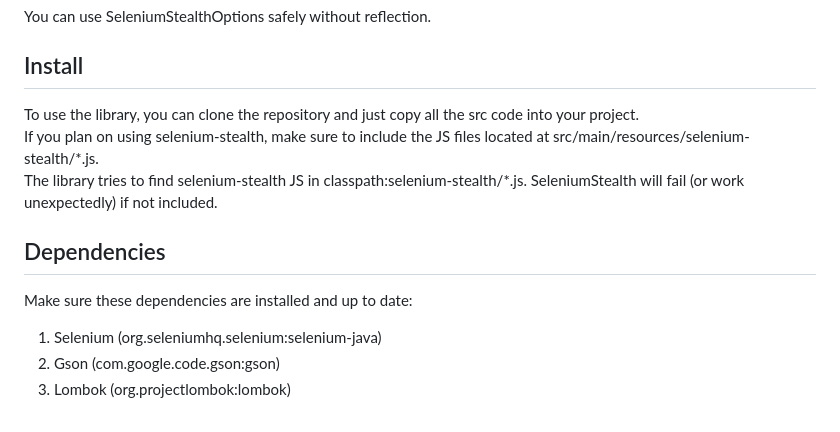
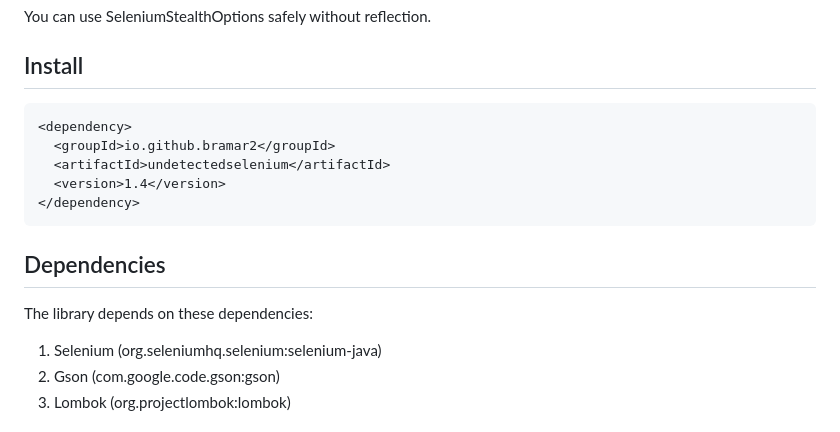
Before and after one commit to bramar2/undetectedselenium, a Markdown page: README.md, the part around the change. Drawn GitHub-style.

Commit message:
update readme for maven dependency

````diff
--- a/README.md
+++ b/README.md
@@ -10,12 +10,16 @@ UndetectedChromeDriver uses the Java Reflection API to access and modify private
 You can use SeleniumStealthOptions safely without reflection.
 ## Install
 
-To use the library, you can clone the repository and just copy all the src code into your project. \
-If you plan on using selenium-stealth, make sure to include the JS files located at src/main/resources/selenium-stealth/\*.js. \
-The library tries to find selenium-stealth JS in classpath:selenium-stealth/\*.js. SeleniumStealth will fail (or work unexpectedly) if not included.
+```xml
+<dependency>
+  <groupId>io.github.bramar2</groupId>
+  <artifactId>undetectedselenium</artifactId>
+  <version>1.4</version>
+</dependency>
+```
 
 ## Dependencies
-Make sure these dependencies are installed and up to date:
+The library depends on these dependencies:
 1. Selenium (org.seleniumhq.selenium:selenium-java)
 2. Gson (com.google.code.gson:gson)
 3. Lombok (org.projectlombok:lombok)
````
